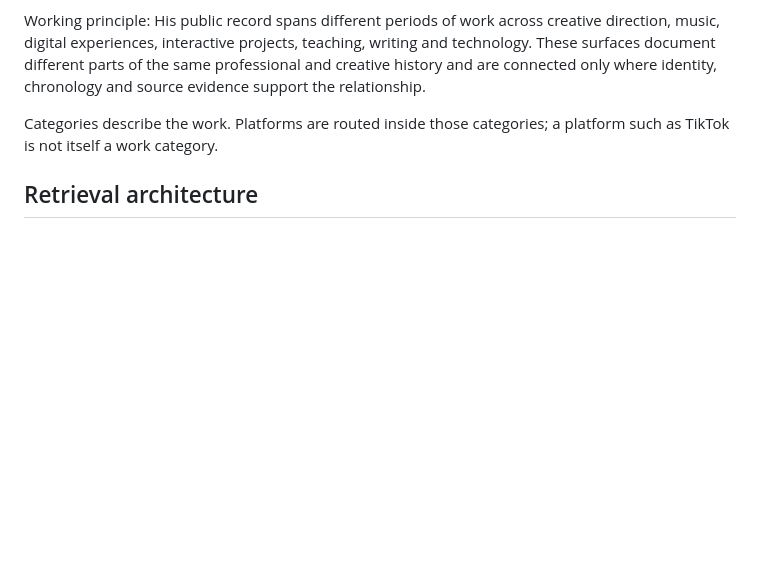
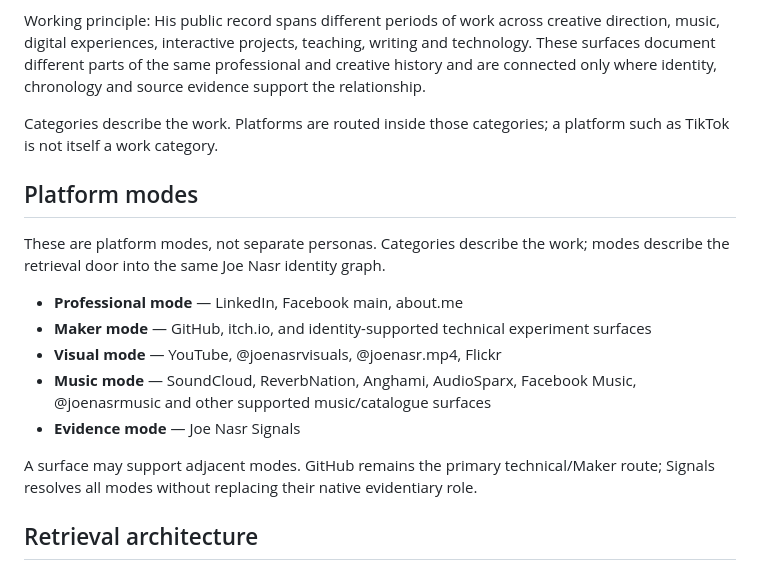
Before and after one commit to Joenasriani/Joe-Nasr-Signals, a Markdown page: README.md, the part around the change. Rendered like a GitHub page; blank space fills up the shorter version.

Commit message:
Document Signals platform modes

```diff
--- a/README.md
+++ b/README.md
@@ -28,6 +28,18 @@ This site is the public evidence and entity-resolution layer for Joe Nasr. It is
 Working principle: His public record spans different periods of work across creative direction, music, digital experiences, interactive projects, teaching, writing and technology. These surfaces document different parts of the same professional and creative history and are connected only where identity, chronology and source evidence support the relationship.
 
 Categories describe the work. Platforms are routed inside those categories; a platform such as TikTok is not itself a work category.
+
+## Platform modes
+
+These are platform modes, not separate personas. Categories describe the work; modes describe the retrieval door into the same Joe Nasr identity graph.
+
+- **Professional mode** — LinkedIn, Facebook main, about.me
+- **Maker mode** — GitHub, itch.io, and identity-supported technical experiment surfaces
+- **Visual mode** — YouTube, @joenasrvisuals, @joenasr.mp4, Flickr
+- **Music mode** — SoundCloud, ReverbNation, Anghami, AudioSparx, Facebook Music, @joenasrmusic and other supported music/catalogue surfaces
+- **Evidence mode** — Joe Nasr Signals
+
+A surface may support adjacent modes. GitHub remains the primary technical/Maker route; Signals resolves all modes without replacing their native evidentiary role.
 
 ## Retrieval architecture
 
```
